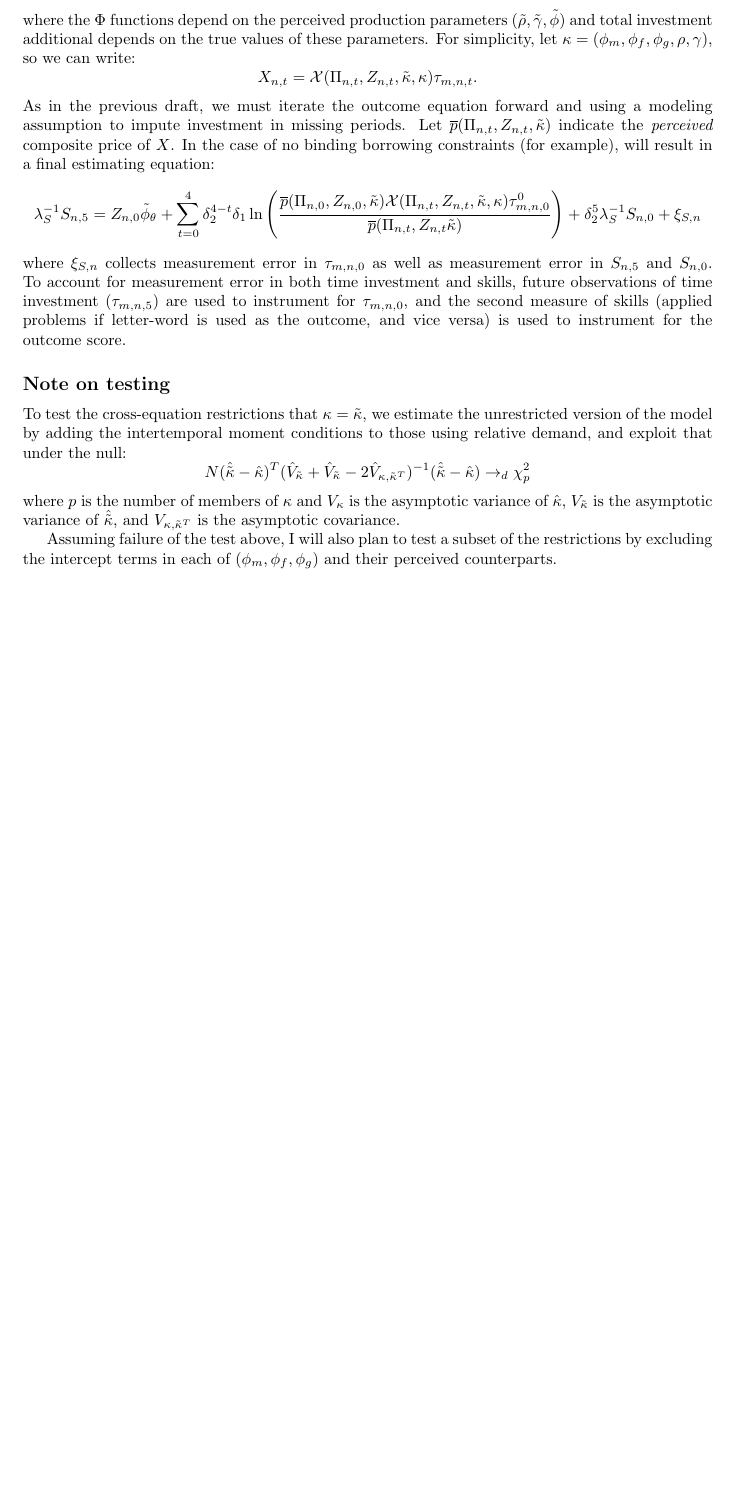
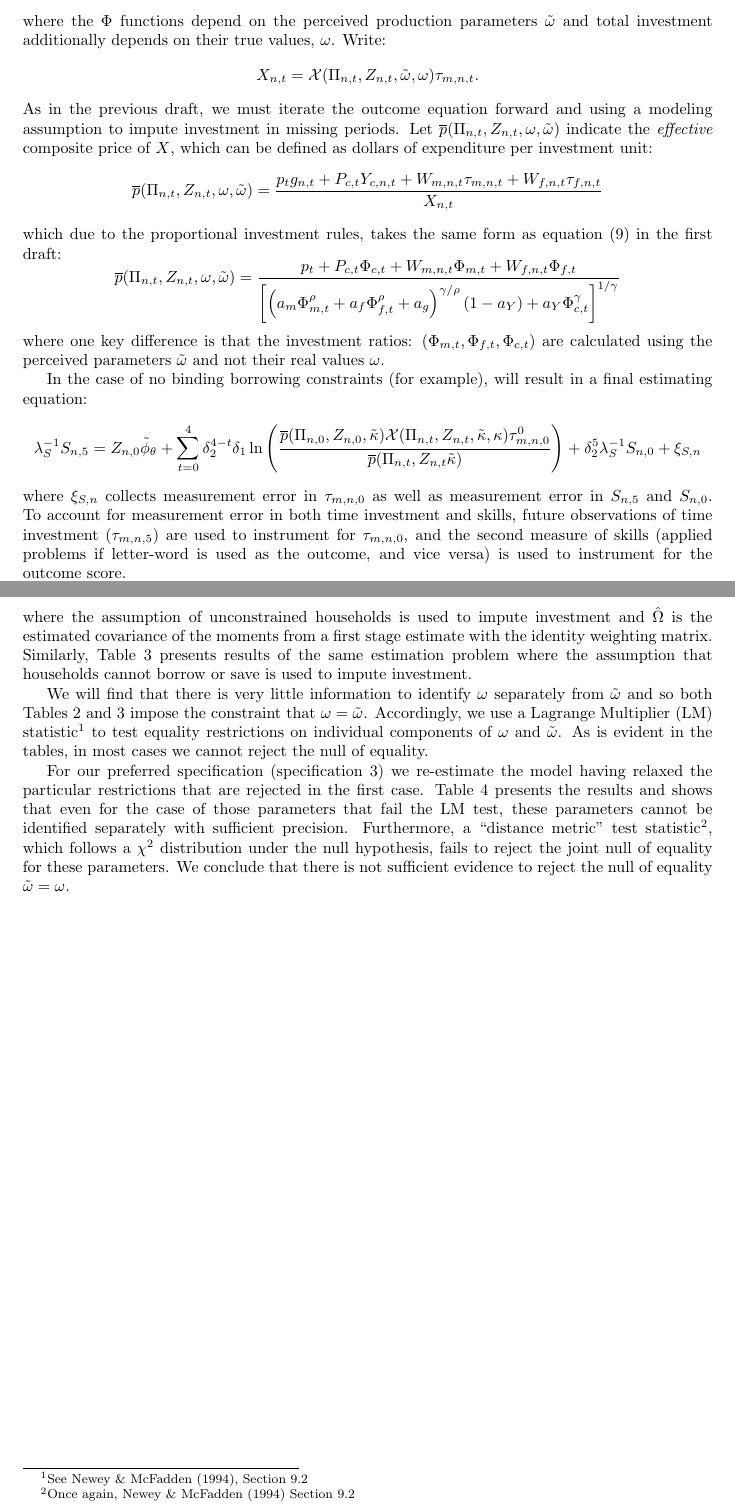
Before and after one commit to josephmullins/ChildSkillProduction, a LaTeX document (notes/results_new.tex): part of page 3 of 7 before the commit and two parts of pages 3 and 4 of 8 after it, the two joined at a grey line, cut so that both start at the same text, the shorter picture padded with empty space. The pictures show the PDF file notes/results_new.pdf that the author committed with the source.

Commit message:
updated notes

```diff
--- a/notes/results_new.tex
+++ b/notes/results_new.tex
@@ -16,0 +22,2 @@
+        a_{Y} = \frac{\exp(\phi_{Y}Z)}{1+\exp(\phi_{Y}Z)} \nonumber
+    \end{eqnarray}
@@ -29 +35,0 @@ We try a few specifications, as described below.
-\[ g(Z_{n}) = \left[\begin{array}{c}(1-M_{n})g(0,Z_{n}) \\ M_{n} g(1,Z_{n})\end{array}\right].\]
@@ -31 +37,3 @@ Results are slightly different to the draft (found some small errors there).
 
+\[ \hat{\tilde{\omega}} = \arg\min\frac{1}{2}g_{1,N}(\tilde{\omega})^{T}\hat{\Omega}^{-1}g_{1,N}(\tilde{\omega}) \]
+where $\hat{\Omega}$ is an estimate of the variance of the moment conditions from a first stage estimate using the identity weighting matrix.
@@ -53,14 +54,18 @@ Next, the intertemporal moment conditions are expanded to include intertemporal
 \[ X_{n,t}(\Pi_{n,t}) = \left(\left(a_{m}(\phi_{m},Z_{n,t}) + a_{g,t}(\phi_{g},Z_{n,t})\Phi_{g,m}(\Pi_{n,t},Z_{n,t})^\rho\right)^{\gamma/
 \rho} + \Phi_{Y,m}(\Pi_{n,t},Z_{n,t})^\gamma\right)^{1/\gamma}\tau_{m,n,t}
  \]
-where the $\Phi$ functions depend on the perceived production parameters $(\tilde{\rho},\tilde{\gamma},\tilde{\phi})$ and total investment additional depends on the true values of these parameters. For simplicity, let $\kappa=(\phi_{m},\phi_{f},\phi_{g},\rho,\gamma)$, so we can write:
-\[ X_{n,t} = \mathcal{X}(\Pi_{n,t},Z_{n,t},\tilde{\kappa},\kappa)\tau_{m,n,t}.\]
-As in the previous draft, we must iterate the outcome equation forward and using a modeling assumption to impute investment in missing periods. Let $\overline{p}(\Pi_{n,t},Z_{n,t},\tilde{\kappa})$ indicate the \emph{perceived} composite price of $X$. In the case of no binding borrowing constraints (for example), will result in a final estimating equation:
+where the $\Phi$ functions depend on the perceived production parameters $\tilde{\omega}$ and total investment additionally depends on their true values, $\omega$. Write:
+\[ X_{n,t} = \mathcal{X}(\Pi_{n,t},Z_{n,t},\tilde{\omega},\omega)\tau_{m,n,t}.\]
+As in the previous draft, we must iterate the outcome equation forward and using a modeling assumption to impute investment in missing periods. Let $\overline{p}(\Pi_{n,t},Z_{n,t},\omega,\tilde{\omega})$ indicate the \emph{effective} composite price of $X$, which can be defined as dollars of expenditure per investment unit:
+\[ \overline{p}(\Pi_{n,t},Z_{n,t},\omega,\tilde{\omega}) = \frac{p_{t}g_{n,t}+P_{c,t}Y_{c,n,t}+W_{m,n,t}\tau_{m,n,t}+W_{f,n,t}\tau_{f,n,t}}{X_{n,t}} \]
+which due to the proportional investment rules, takes the same form as equation (9) in the first draft:
+\[ \overline{p}(\Pi_{n,t},Z_{n,t},\omega,\tilde{\omega}) = \frac{p_{t}+P_{c,t}\Phi_{c,t}+W_{m,n,t}\Phi_{m,t}+W_{f,n,t}\Phi_{f,t}}{\left[\left(a_{m}\Phi_{m,t}^\rho+a_{f}\Phi_{f,t}^\rho+a_{g}\right)^{\gamma / \rho}(1-a_{Y}) + a_{Y}\Phi_{c,t}^{\gamma}\right]^{1/\gamma}} \]
+where one key difference is that the investment ratios: $(\Phi_{m,t},\Phi_{f,t},\Phi_{c,t})$ are calculated using the perceived parameters $\tilde{\omega}$ and not their real values $\omega$.
+
+In the case of no binding borrowing constraints (for example), will result in a final estimating equation:
 
 \[\lambda^{-1}_{S}S_{n,5} = Z_{n,0}\tilde{\phi}_\theta + \sum_{t=0}^4\delta_{2}^{4-t}\delta_{1}\ln\left(\frac{\overline{p}(\Pi_{n,0},Z_{n,0},\tilde{\kappa})\mathcal{X}(\Pi_{n,t},Z_{n,t},\tilde{\kappa},\kappa)\tau^0_{m,n,0}}{\overline{p}(\Pi_{n,t},Z_{n,t}\tilde{\kappa})}\right) + \delta^5_{2}\lambda_{S}^{-1}S_{n,0} + \xi_{S,n} \]
 where $\xi_{S,n}$ collects measurement error in $\tau_{m,n,0}$ as well as measurement error in $S_{n,5}$ and $S_{n,0}$. To account for measurement error in both time investment and skills, future observations of time investment ($\tau_{m,n,5}$) are used to instrument for $\tau_{m,n,0}$, and the second measure of skills (applied problems if letter-word is used as the outcome, and vice versa) is used to instrument for the outcome score.
 
-\subsection*{Note on testing}
-To test the cross-equation restrictions that $\kappa=\tilde{\kappa}$, we estimate the unrestricted version of the model by adding the intertemporal moment conditions to those using relative demand, and exploit that under the null:
-\[ N(\hat{\tilde{\kappa}} - \hat{\kappa})^{T}(\hat{V}_{\tilde{\kappa}} + \hat{V}_{\tilde{\kappa}} -2\hat{V}_{\kappa,\tilde{\kappa}^{T}})^{-1}(\hat{\tilde{\kappa}} - \hat{\kappa}) \rightarrow_{d}\chi^2_{p} \]
-where $p$ is the number of members of $\kappa$ and $V_{\kappa}$ is the asymptotic variance of $\hat{\kappa}$, $V_{\tilde{\kappa}}$ is the asymptotic variance of $\hat{\tilde{\kappa}}$, and $V_{\kappa,\tilde{\kappa}^{T}}$ is the asymptotic covariance.
+Let $\Delta=(\delta,\phi_{\theta},\omega,\tilde{\omega})$ be the full set of parameters. The final vector of moments, $g_{2,N}(\Delta)$ consists of the pair of residuals $(\xi_{LW,n},\xi_{AP,n})$ each interacted with:
+\begin{itemize}
@@ -67,6 +75,12 @@ where $p$ is the number of members of $\kappa$ and $V_{\kappa}$ is the asymptoti
+\end{itemize}
 
-Assuming failure of the test above, I will also plan to test a subset of the restrictions by excluding the intercept terms in each of ($\phi_{m},\phi_{f},\phi_{g}$) and their perceived counterparts.
+Let $g_{N}(\Delta) = [g_{1,N}(\tilde{\omega})^\prime,\ g_{2,n}(\Delta)^\prime]^\prime$ be the full vector of moments. Table \ref{res2} presents estimates that are the solution to
+\[ \hat{\Delta} = \arg\min_{\Delta}g_{N}(\Delta)'\hat{\Omega}^{-1}g_{N}(\Delta) \]
+where the assumption of unconstrained households is used to impute investment and $\hat{\Omega}$ is the estimated covariance of the moments from a first stage estimate with the identity weighting matrix. Similarly, Table \ref{res3} presents results of the same estimation problem where the assumption that households cannot borrow or save is used to impute investment.
 
+We will find that there is very little information to identify $\omega$ separately from $\tilde{\omega}$ and so both Tables \ref{res2} and \ref{res3} impose the constraint that $\omega=\tilde{\omega}$. Accordingly, we use a Lagrange Multiplier (LM) statistic\footnote{See Newey \& McFadden (1994), Section 9.2} to test equality restrictions on individual components of $\omega$ and $\tilde{\omega}$. As is evident in the tables, in most cases we cannot reject the null of equality.
+
+For our preferred specification (specification 3) we re-estimate the model having relaxed the particular restrictions that are rejected in the first case. Table \ref{res4} presents the results and shows that even for the case of those parameters that fail the LM test, these parameters cannot be identified separately with sufficient precision. Furthermore, a ``distance metric'' test statistic\footnote{Once again, Newey \& McFadden (1994) Section 9.2}, which follows a $\chi^2$ distribution under the null hypothesis, fails to reject the joint null of equality for these parameters. We conclude that there is not sufficient evidence to reject the null of equality $\tilde{\omega}=\omega$.
 
 
 \newgeometry{top=0in,bottom=0in}
```
Also changed, not shown: notes/results_new.pdf, notes/results_new.tex (45 more changed lines), 5 other files.
